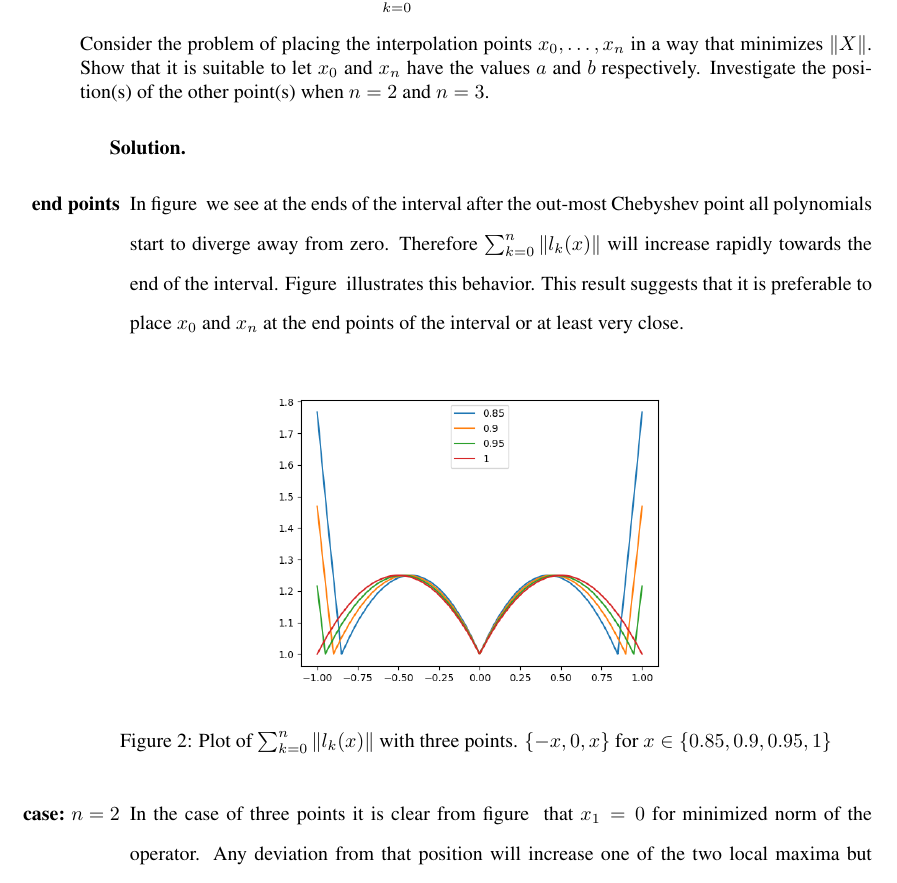
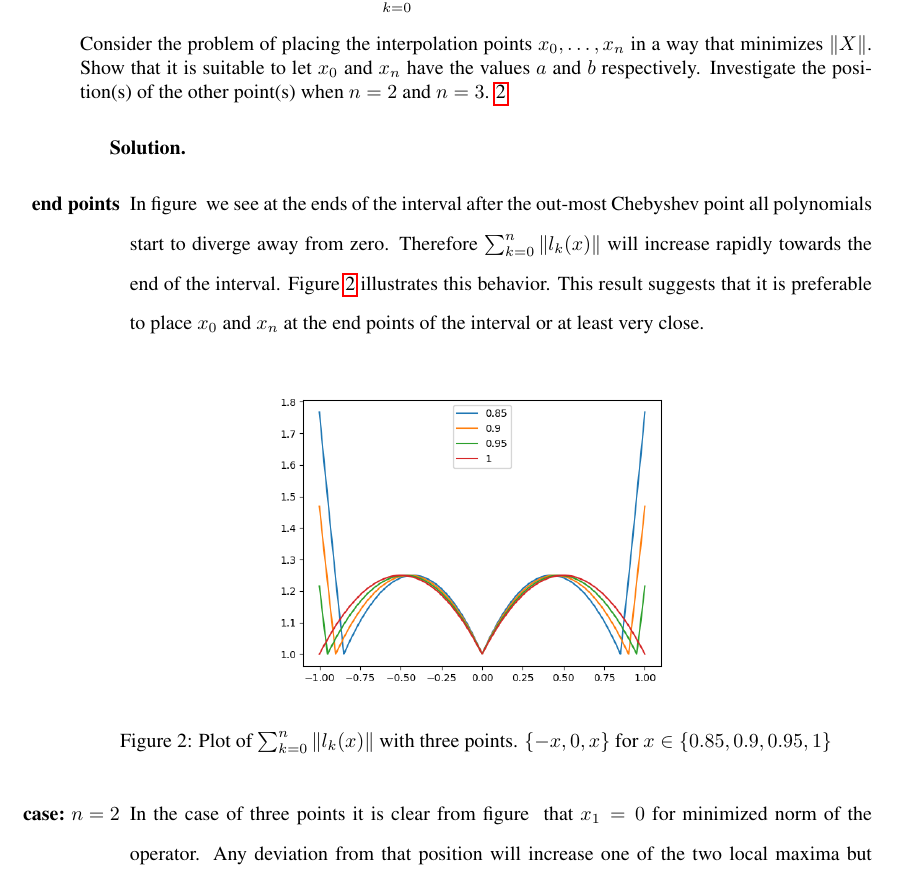
Before and after one commit to emiljoha/NUMA12, a LaTeX problem sheet (homework_2/report.tex, which reads homework_2/task_4.tex): part of page 4 of 7, cut so that both start at the same text. Compiled offline with pdfLaTeX.

Commit message:
Small fixes to task 4
Figure references still alluding.

```diff
--- a/homework_2/task_4.tex
+++ b/homework_2/task_4.tex
@@ -16,11 +16,11 @@
 
 \begin{solution}
   \begin{enumerate}
-    \item[{\bf end points}]In figure \ref{fig:task_3} we see at the ends of
+    \item[{\bf end points}]In figure~\ref{fig:task_3} we see at the ends of
       the interval after the out-most Chebyshev point all polynomials
       start to diverge away from zero. Therefore
       $\sum_{k=0}^n\|l_k(x)\|$ will increase rapidly towards the end
-      of the interval. Figure \ref{fig:task_4_edge} illustrates this
+      of the interval. Figure~\ref{fig:task_4_edge} illustrates this
       behavior. This result suggests that it is preferable to place
       $x_0$ and $x_n$ at the end points of the interval or at least
       very close.
@@ -28,9 +28,9 @@
 \begin{figure}[!ht]
   \centering
   \includegraphics[scale = 0.5]{code/task_4_edge.png}
-  \label{fig:task_4_edge}
   \caption{Plot of $\sum_{k=0}^n\|l_k(x)\|$ with three points. $\{-x,
       0, x\}$ for $x \in \{0.85, 0.9, 0.95, 1\}$}
+  \label{fig:task_4_edge}
 \end{figure}
 
 \item[{\bf case: $n=2$}] In the case of three points it is clear from figure
```
Also changed, not shown: homework_2/task_4.tex (8 more changed lines).
